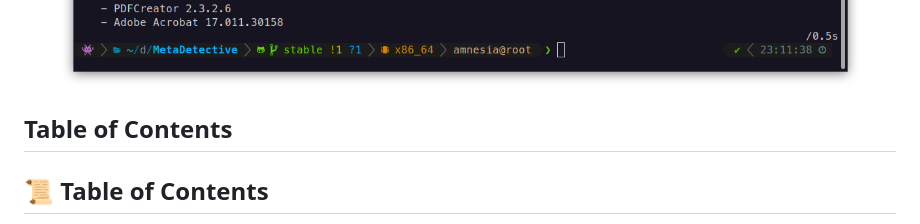
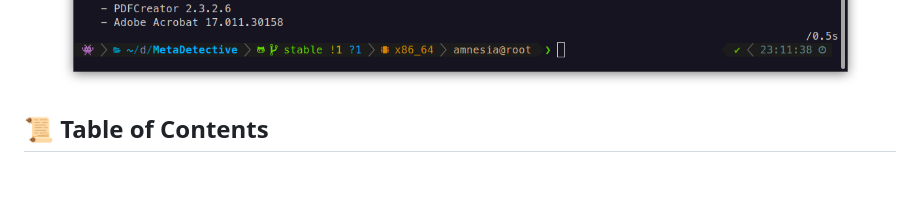
Before and after one commit to franckferman/MetaDetective, a Markdown page: README.md, the part around the change printed below. GitHub-like rendering; blank space fills up the shorter version.

```diff
--- a/README.md
+++ b/README.md
@@ -38,8 +38,6 @@
 </p>
 
 </div>
-
-## Table of Contents
 
 ## 📜 Table of Contents
 
```
Also changed, not shown: other parts of README.md (+1 -1 lines).
